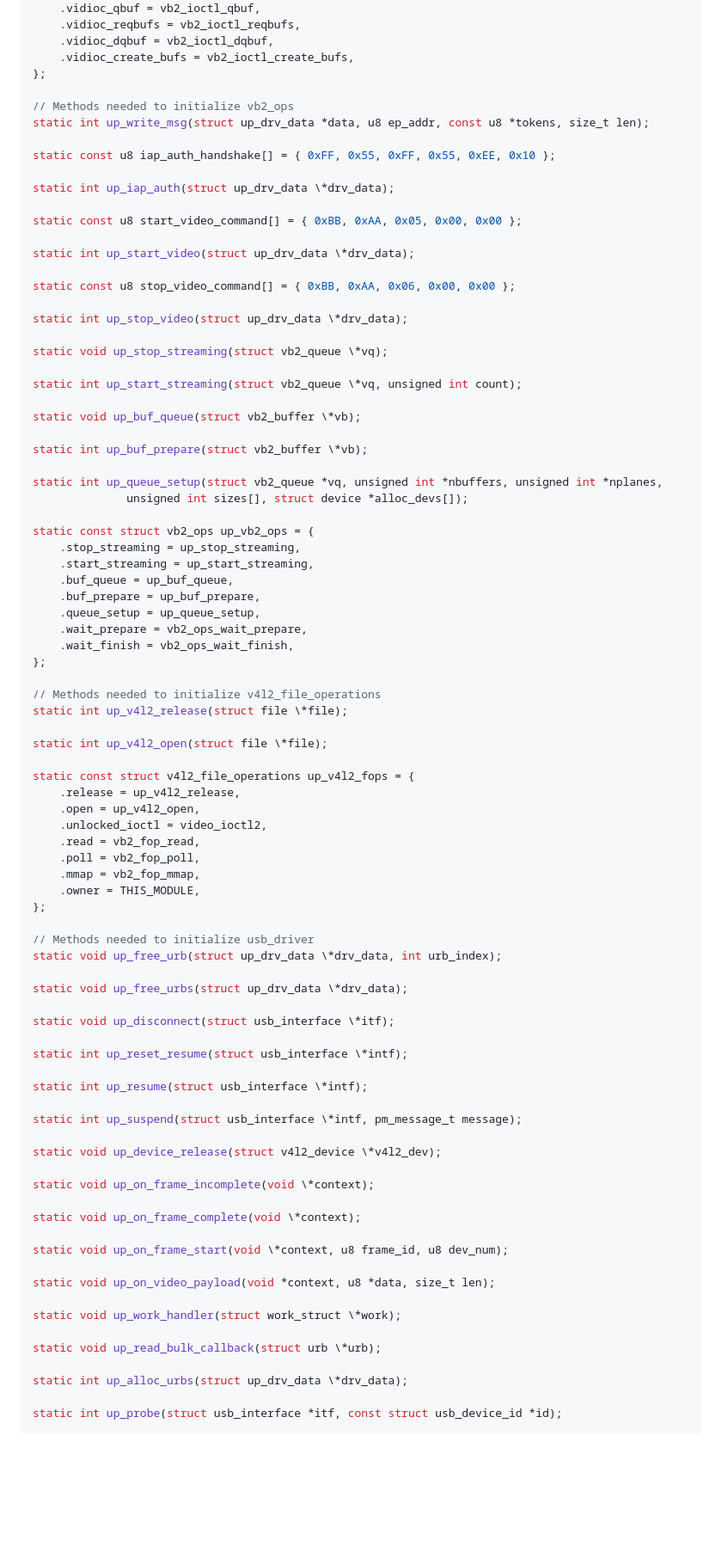
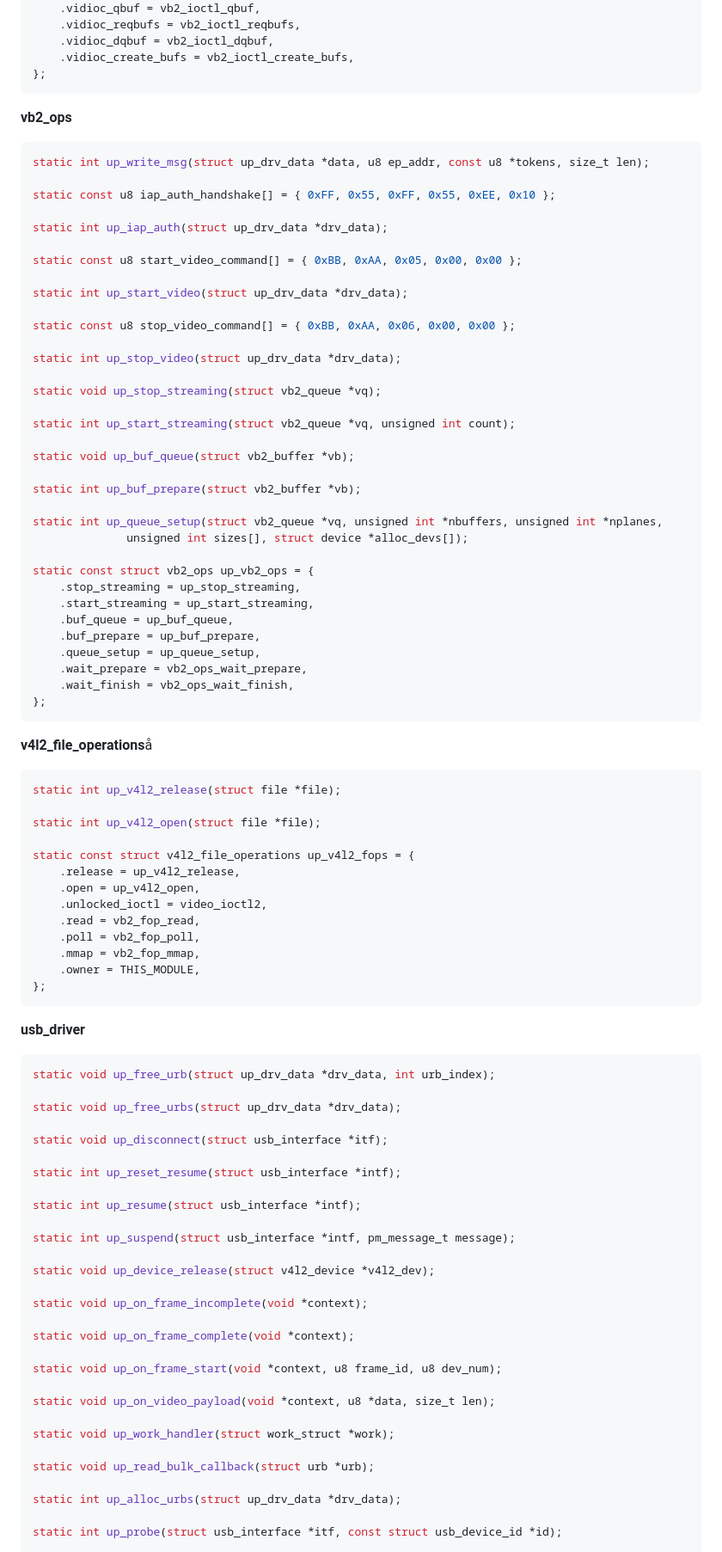
Before and after one commit to jerometerry/useeplus, a Markdown page: driver-design/README.md, the part around one of its changes. Shown at 86% size. Rendered like a GitHub page; blank space fills up the shorter version.

````diff
--- a/driver-design/README.md
+++ b/driver-design/README.md
@@ -700,29 +707,32 @@ static const struct v4l2_ioctl_ops up_v4l2_ioctl_ops = {
 	.vidioc_dqbuf = vb2_ioctl_dqbuf,
 	.vidioc_create_bufs = vb2_ioctl_create_bufs,
 };
+```
 
-// Methods needed to initialize vb2_ops
+**vb2_ops**
+
+```c
 static int up_write_msg(struct up_drv_data *data, u8 ep_addr, const u8 *tokens, size_t len);
 
 static const u8 iap_auth_handshake[] = { 0xFF, 0x55, 0xFF, 0x55, 0xEE, 0x10 };
 
-static int up_iap_auth(struct up_drv_data \*drv_data);
+static int up_iap_auth(struct up_drv_data *drv_data);
 
 static const u8 start_video_command[] = { 0xBB, 0xAA, 0x05, 0x00, 0x00 };
 
-static int up_start_video(struct up_drv_data \*drv_data);
+static int up_start_video(struct up_drv_data *drv_data);
 
 static const u8 stop_video_command[] = { 0xBB, 0xAA, 0x06, 0x00, 0x00 };
 
-static int up_stop_video(struct up_drv_data \*drv_data);
+static int up_stop_video(struct up_drv_data *drv_data);
 
-static void up_stop_streaming(struct vb2_queue \*vq);
+static void up_stop_streaming(struct vb2_queue *vq);
 
-static int up_start_streaming(struct vb2_queue \*vq, unsigned int count);
+static int up_start_streaming(struct vb2_queue *vq, unsigned int count);
 
-static void up_buf_queue(struct vb2_buffer \*vb);
+static void up_buf_queue(struct vb2_buffer *vb);
 
-static int up_buf_prepare(struct vb2_buffer \*vb);
+static int up_buf_prepare(struct vb2_buffer *vb);
 
 static int up_queue_setup(struct vb2_queue *vq, unsigned int *nbuffers, unsigned int *nplanes,
 			  unsigned int sizes[], struct device *alloc_devs[]);
@@ -736,11 +746,14 @@ static const struct vb2_ops up_vb2_ops = {
 	.wait_prepare = vb2_ops_wait_prepare,
 	.wait_finish = vb2_ops_wait_finish,
 };
+```
 
-// Methods needed to initialize v4l2_file_operations
-static int up_v4l2_release(struct file \*file);
+**v4l2_file_operations**å
 
-static int up_v4l2_open(struct file \*file);
+```c
+static int up_v4l2_release(struct file *file);
+
+static int up_v4l2_open(struct file *file);
 
 static const struct v4l2_file_operations up_v4l2_fops = {
 	.release = up_v4l2_release,
@@ -751,35 +764,38 @@ static const struct v4l2_file_operations up_v4l2_fops = {
 	.mmap = vb2_fop_mmap,
 	.owner = THIS_MODULE,
 };
+```
 
-// Methods needed to initialize usb_driver
-static void up_free_urb(struct up_drv_data \*drv_data, int urb_index);
+**usb_driver**
 
-static void up_free_urbs(struct up_drv_data \*drv_data);
+```c
+static void up_free_urb(struct up_drv_data *drv_data, int urb_index);
 
-static void up_disconnect(struct usb_interface \*itf);
+static void up_free_urbs(struct up_drv_data *drv_data);
 
-static int up_reset_resume(struct usb_interface \*intf);
+static void up_disconnect(struct usb_interface *itf);
 
-static int up_resume(struct usb_interface \*intf);
+static int up_reset_resume(struct usb_interface *intf);
 
-static int up_suspend(struct usb_interface \*intf, pm_message_t message);
+static int up_resume(struct usb_interface *intf);
 
-static void up_device_release(struct v4l2_device \*v4l2_dev);
+static int up_suspend(struct usb_interface *intf, pm_message_t message);
 
-static void up_on_frame_incomplete(void \*context);
+static void up_device_release(struct v4l2_device *v4l2_dev);
 
-static void up_on_frame_complete(void \*context);
+static void up_on_frame_incomplete(void *context);
 
-static void up_on_frame_start(void \*context, u8 frame_id, u8 dev_num);
+static void up_on_frame_complete(void *context);
+
+static void up_on_frame_start(void *context, u8 frame_id, u8 dev_num);
 
 static void up_on_video_payload(void *context, u8 *data, size_t len);
 
-static void up_work_handler(struct work_struct \*work);
+static void up_work_handler(struct work_struct *work);
 
-static void up_read_bulk_callback(struct urb \*urb);
+static void up_read_bulk_callback(struct urb *urb);
 
-static int up_alloc_urbs(struct up_drv_data \*drv_data);
+static int up_alloc_urbs(struct up_drv_data *drv_data);
 
 static int up_probe(struct usb_interface *itf, const struct usb_device_id *id);
 
````
Also changed, not shown: other parts of driver-design/README.md (+38 -28 lines).
